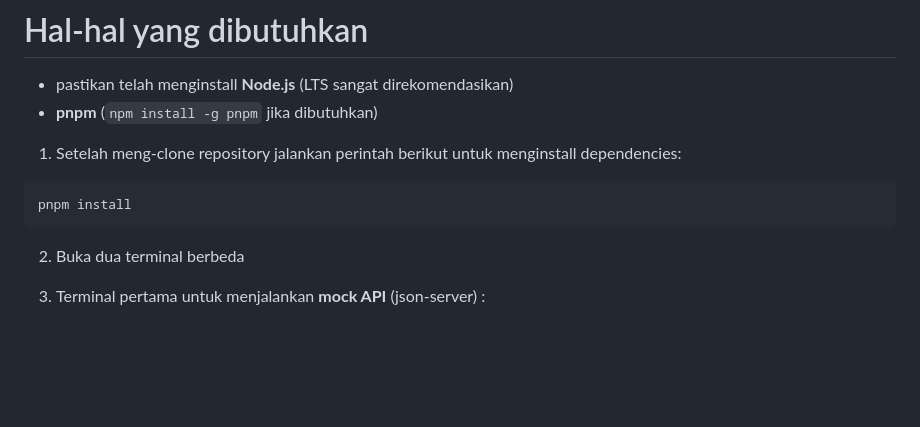
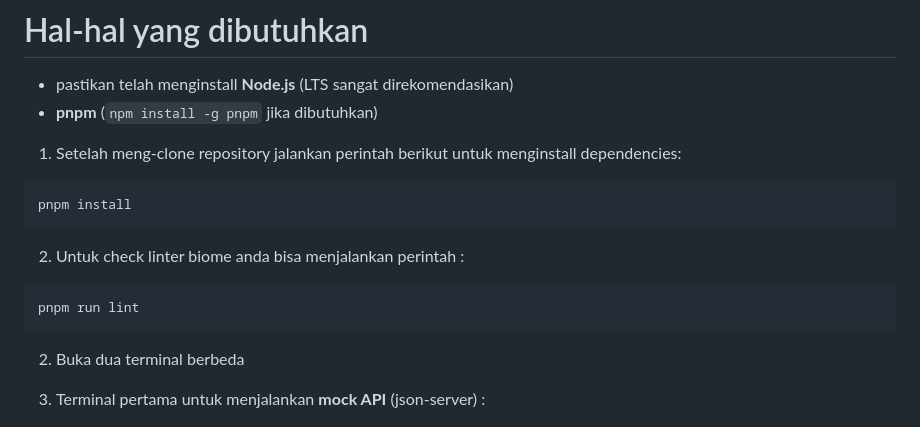
Before and after one commit to gianorl/Senior-React-Developer-Technical-Assessment---Mini-Admin-Dashboard-, a Markdown page: README.md, the part around the change. Rendered like a GitHub page; blank space fills up the shorter version.

Commit message:
docs: update README for pnpm run lint

````diff
--- a/README.md
+++ b/README.md
@@ -14,6 +14,12 @@ untuk saya sendiri biasanya menggunakan nvm (Node Version Manager) untuk memperm
 
 ```bash
 pnpm install
+```
+
+2. Untuk check linter biome anda bisa menjalankan perintah :
+
+```bash
+pnpm run lint
 ```
 
 2. Buka dua terminal berbeda
````
